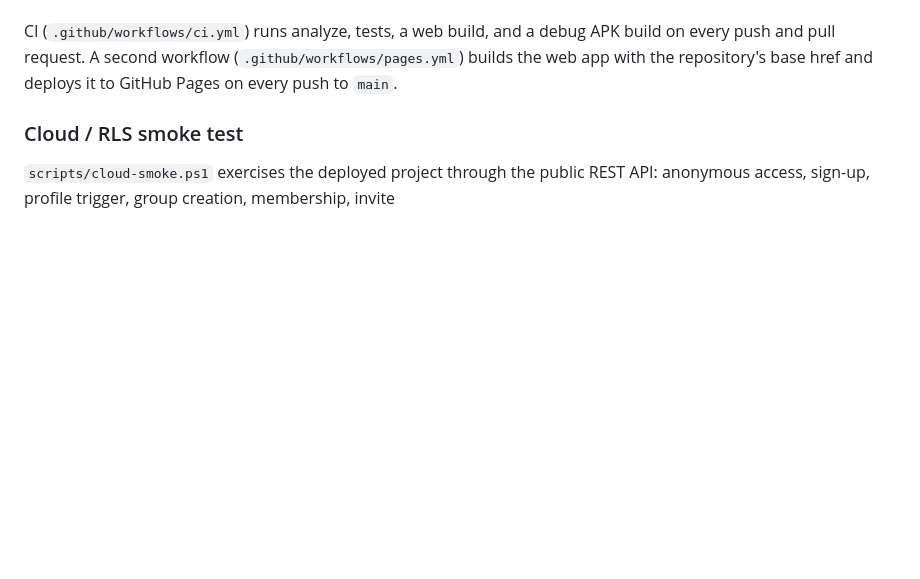
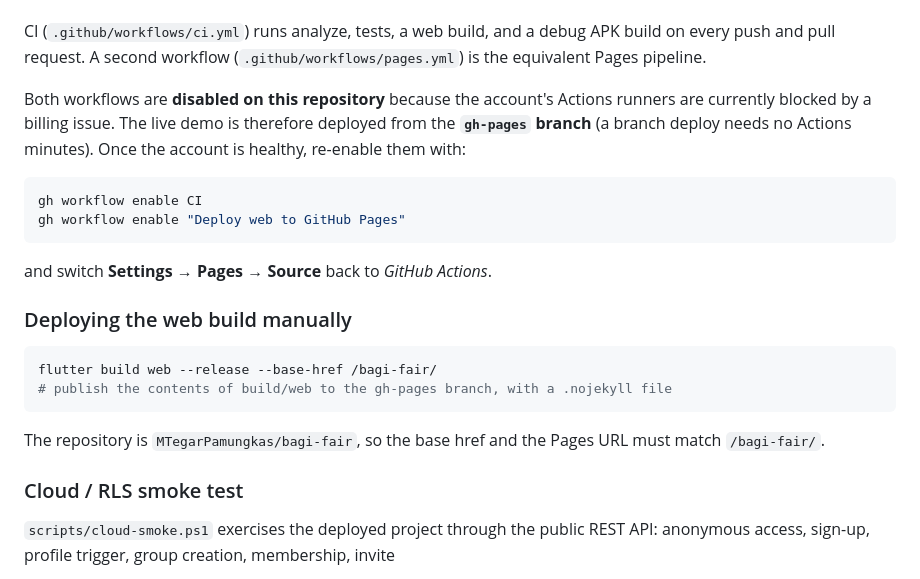
Before and after one commit to MTegarPamungkas/bagi-fair, a Markdown page: README.md, the part around the change. GitHub-like rendering; blank space fills up the shorter version.

Commit message:
docs: record GitHub Pages branch deployment and Actions status

````diff
--- a/README.md
+++ b/README.md
@@ -321,8 +321,29 @@ flutter test
 
 CI (`.github/workflows/ci.yml`) runs analyze, tests, a web build, and a debug APK
 build on every push and pull request. A second workflow
-(`.github/workflows/pages.yml`) builds the web app with the repository's base href
-and deploys it to GitHub Pages on every push to `main`.
+(`.github/workflows/pages.yml`) is the equivalent Pages pipeline.
+
+Both workflows are **disabled on this repository** because the account's Actions
+runners are currently blocked by a billing issue. The live demo is therefore
+deployed from the **`gh-pages` branch** (a branch deploy needs no Actions minutes).
+Once the account is healthy, re-enable them with:
+
+```bash
+gh workflow enable CI
+gh workflow enable "Deploy web to GitHub Pages"
+```
+
+and switch **Settings → Pages → Source** back to *GitHub Actions*.
+
+### Deploying the web build manually
+
+```bash
+flutter build web --release --base-href /bagi-fair/
+# publish the contents of build/web to the gh-pages branch, with a .nojekyll file
+```
+
+The repository is `MTegarPamungkas/bagi-fair`, so the base href and the Pages URL
+must match `/bagi-fair/`.
 
 ### Cloud / RLS smoke test
 
````
Also changed, not shown: DECISIONS.md (+12 -0 lines).
